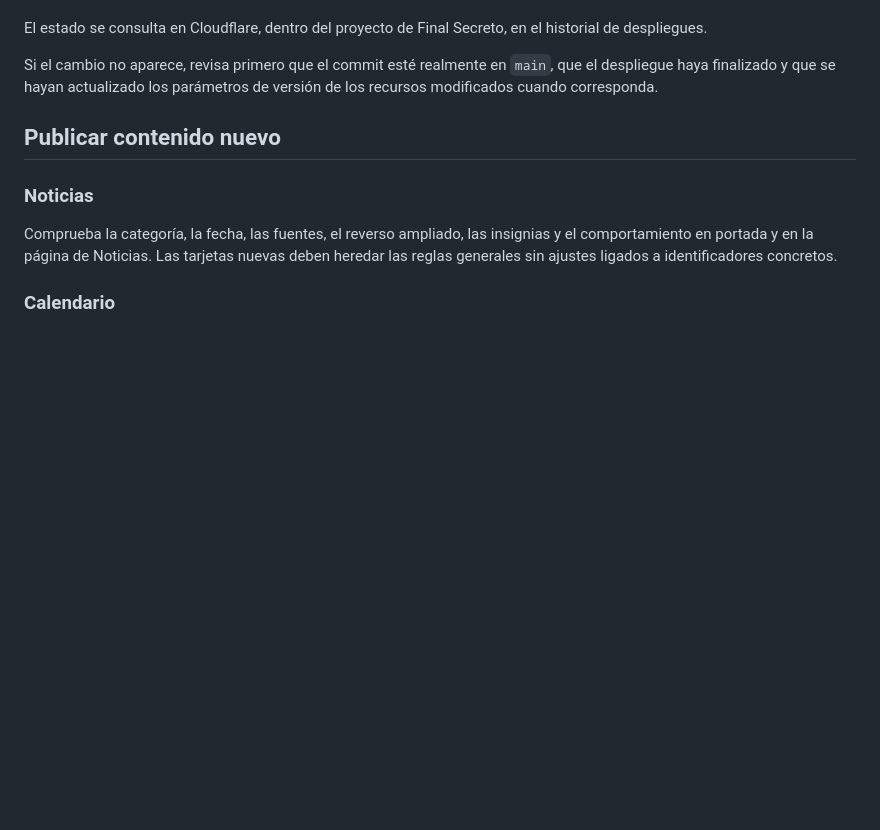
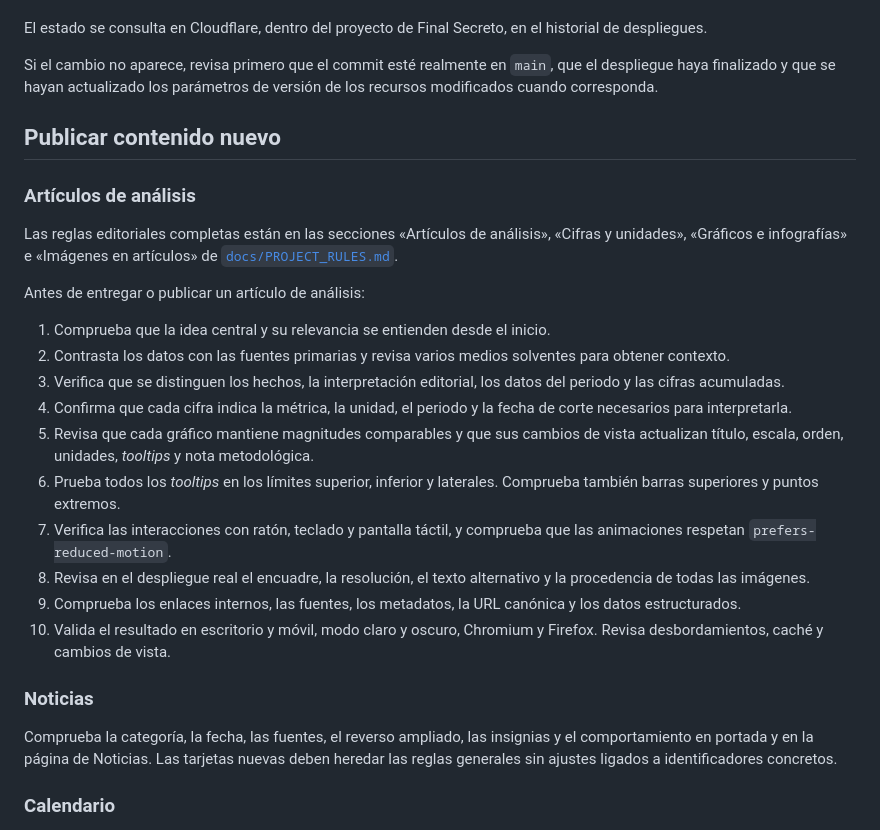
Before and after one commit to patapon98/Checkpoint-videojuegos, a Markdown page: COMO-PUBLICAR.md, the part around the change. GitHub-like rendering; blank space fills up the shorter version.

Commit message:
Añadir checklist de publicación de análisis

```diff
--- a/COMO-PUBLICAR.md
+++ b/COMO-PUBLICAR.md
@@ -49,6 +49,23 @@ Si el cambio no aparece, revisa primero que el commit esté realmente en `main`,
 
 ## Publicar contenido nuevo
 
+### Artículos de análisis
+
+Las reglas editoriales completas están en las secciones «Artículos de análisis», «Cifras y unidades», «Gráficos e infografías» e «Imágenes en artículos» de [`docs/PROJECT_RULES.md`](docs/PROJECT_RULES.md).
+
+Antes de entregar o publicar un artículo de análisis:
+
+1. Comprueba que la idea central y su relevancia se entienden desde el inicio.
+2. Contrasta los datos con las fuentes primarias y revisa varios medios solventes para obtener contexto.
+3. Verifica que se distinguen los hechos, la interpretación editorial, los datos del periodo y las cifras acumuladas.
+4. Confirma que cada cifra indica la métrica, la unidad, el periodo y la fecha de corte necesarios para interpretarla.
+5. Revisa que cada gráfico mantiene magnitudes comparables y que sus cambios de vista actualizan título, escala, orden, unidades, *tooltips* y nota metodológica.
+6. Prueba todos los *tooltips* en los límites superior, inferior y laterales. Comprueba también barras superiores y puntos extremos.
+7. Verifica las interacciones con ratón, teclado y pantalla táctil, y comprueba que las animaciones respetan `prefers-reduced-motion`.
+8. Revisa en el despliegue real el encuadre, la resolución, el texto alternativo y la procedencia de todas las imágenes.
+9. Comprueba los enlaces internos, las fuentes, los metadatos, la URL canónica y los datos estructurados.
+10. Valida el resultado en escritorio y móvil, modo claro y oscuro, Chromium y Firefox. Revisa desbordamientos, caché y cambios de vista.
+
 ### Noticias
 
 Comprueba la categoría, la fecha, las fuentes, el reverso ampliado, las insignias y el comportamiento en portada y en la página de Noticias. Las tarjetas nuevas deben heredar las reglas generales sin ajustes ligados a identificadores concretos.
```
